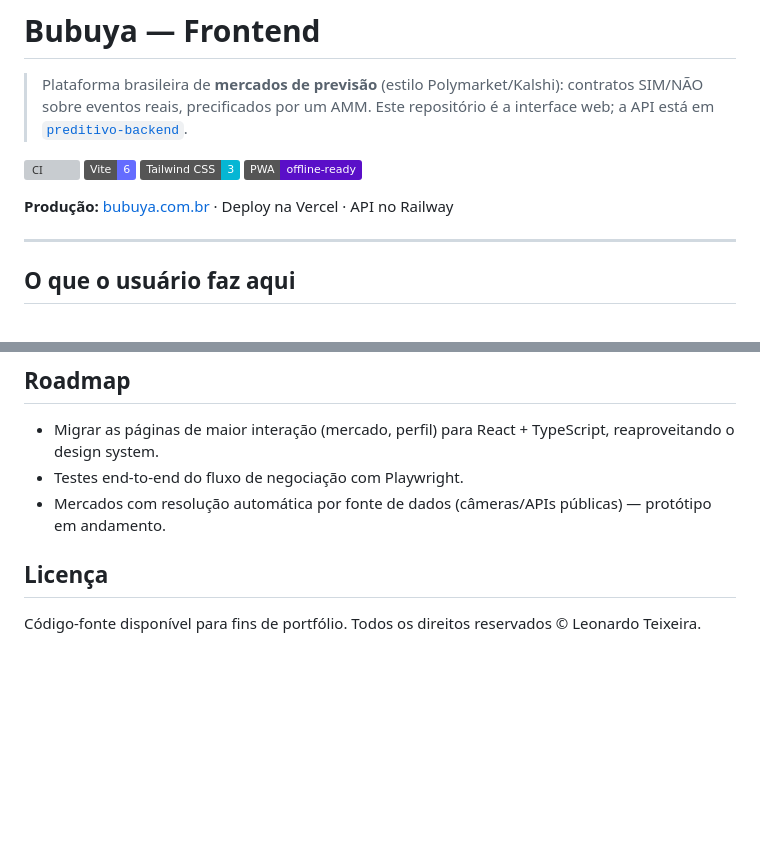
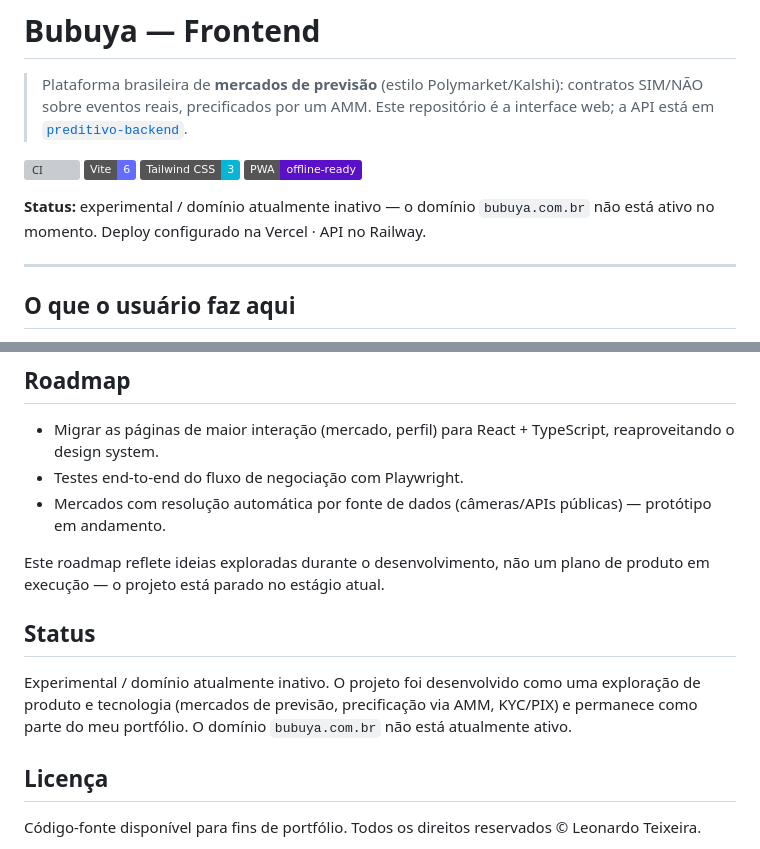
Before and after one commit to leonardotteixeira/preditivo, a Markdown page: README.md, 2 parts joined by grey strips. Rendered like a GitHub page; badges without logos; blank space fills up the shorter version; grey boxes are pictures that could not be loaded.

Commit message:
docs: update status - bubuya.com.br domain inactive

```diff
--- a/README.md
+++ b/README.md
@@ -7,7 +7,7 @@
 ![Tailwind](https://img.shields.io/badge/Tailwind_CSS-3-06B6D4?logo=tailwindcss&logoColor=white)
 ![PWA](https://img.shields.io/badge/PWA-offline--ready-5A0FC8)
 
-**Produção:** [bubuya.com.br](https://www.bubuya.com.br) · Deploy na Vercel · API no Railway
+**Status:** experimental / domínio atualmente inativo — o domínio `bubuya.com.br` não está ativo no momento. Deploy configurado na Vercel · API no Railway.
 
 ---
 
@@ -88,6 +88,12 @@ docs/                  políticas de compliance (PLD/FT, proteção ao investido
 - Testes end-to-end do fluxo de negociação com Playwright.
 - Mercados com resolução automática por fonte de dados (câmeras/APIs públicas) — protótipo em andamento.
 
+Este roadmap reflete ideias exploradas durante o desenvolvimento, não um plano de produto em execução — o projeto está parado no estágio atual.
+
+## Status
+
+Experimental / domínio atualmente inativo. O projeto foi desenvolvido como uma exploração de produto e tecnologia (mercados de previsão, precificação via AMM, KYC/PIX) e permanece como parte do meu portfólio. O domínio `bubuya.com.br` não está atualmente ativo.
+
 ## Licença
 
 Código-fonte disponível para fins de portfólio. Todos os direitos reservados © Leonardo Teixeira.
```
